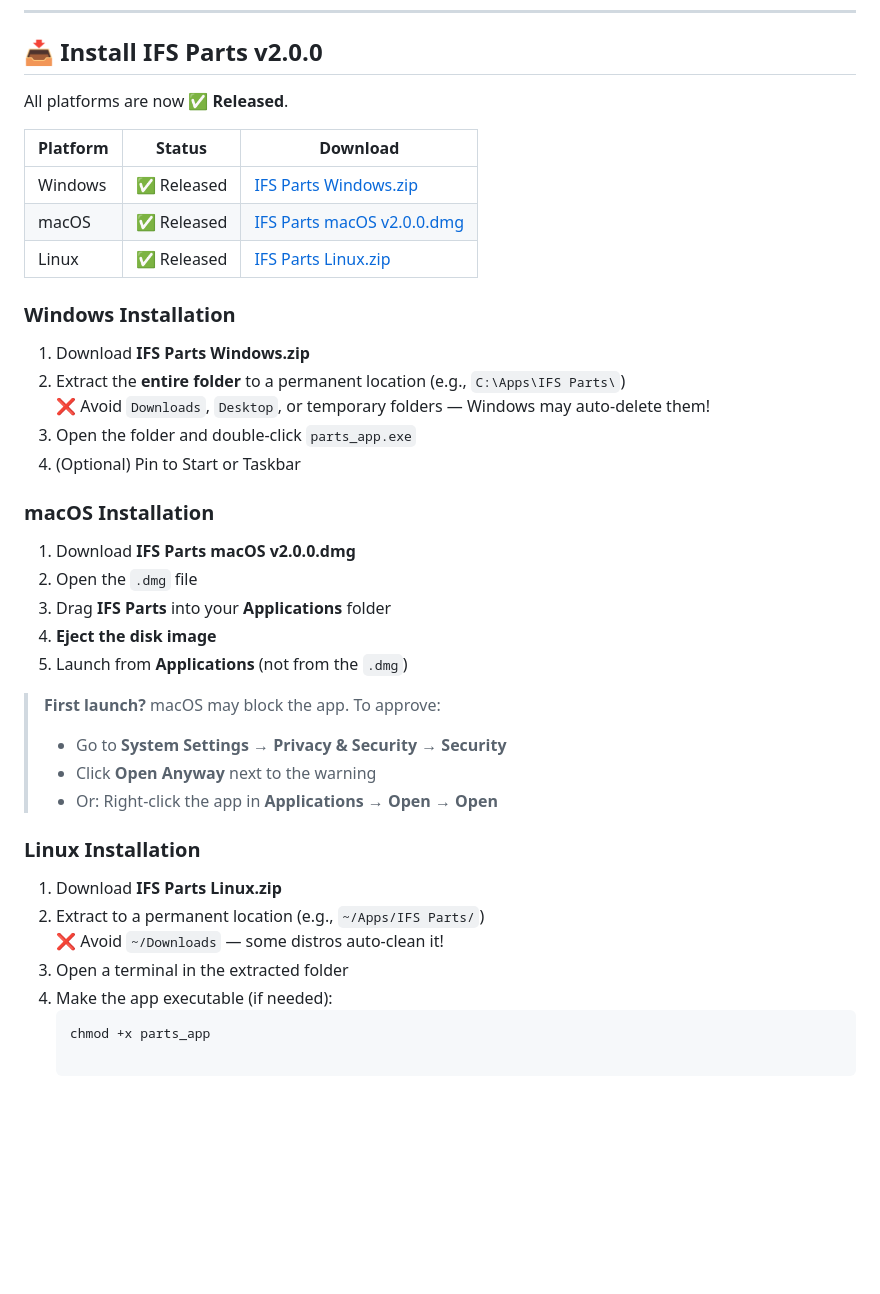
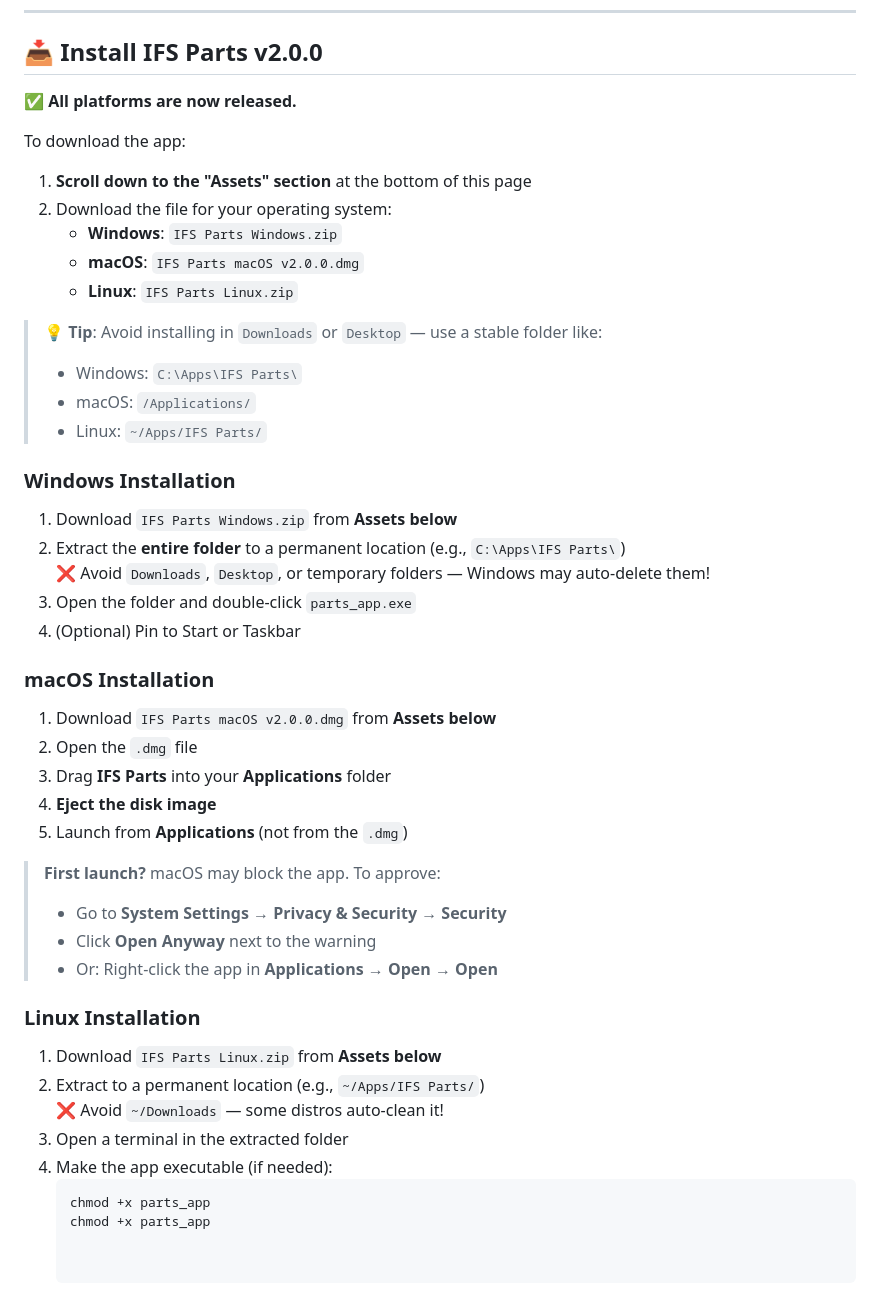
Before and after one commit to fintube61git/ifs-parts-flutter, a Markdown page: README.md, the part around the change. Drawn GitHub-style; blank space fills up the shorter version.

Commit message:
Revise installation instructions for clarity
Updated installation instructions and formatting in README.md.

````diff
--- a/README.md
+++ b/README.md
@@ -68,17 +68,24 @@ Running multiple versions can cause confusion or data conflicts. **Always remove
 
 ## 📥 Install IFS Parts v2.0.0
 
-All platforms are now **✅ Released**.
+✅ **All platforms are now released.**
 
-| Platform | Status     | Download |
-|----------|------------|----------|
-| Windows  | ✅ Released | [IFS Parts Windows.zip](https://github.com/fintube61git/ifs-parts-flutter/releases/tag/v2.0.0) |
-| macOS    | ✅ Released | [IFS Parts macOS v2.0.0.dmg](https://github.com/fintube61git/ifs-parts-flutter/releases/tag/v2.0.0) |
-| Linux    | ✅ Released | [IFS Parts Linux.zip](https://github.com/fintube61git/ifs-parts-flutter/releases/tag/v2.0.0) |
+To download the app:
+
+1. **Scroll down to the "Assets" section** at the bottom of this page
+2. Download the file for your operating system:
+   - **Windows**: `IFS Parts Windows.zip`
+   - **macOS**: `IFS Parts macOS v2.0.0.dmg`
+   - **Linux**: `IFS Parts Linux.zip`
+
+> 💡 **Tip**: Avoid installing in `Downloads` or `Desktop` — use a stable folder like:
+> - Windows: `C:\Apps\IFS Parts\`
+> - macOS: `/Applications/`
+> - Linux: `~/Apps/IFS Parts/`
 
 ### Windows Installation
 
-1. Download **IFS Parts Windows.zip**
+1. Download `IFS Parts Windows.zip` from **Assets below**
 2. Extract the **entire folder** to a permanent location (e.g., `C:\Apps\IFS Parts\`)
    ❌ Avoid `Downloads`, `Desktop`, or temporary folders — Windows may auto-delete them!
 3. Open the folder and double-click `parts_app.exe`
@@ -86,7 +93,7 @@ All platforms are now **✅ Released**.
 
 ### macOS Installation
 
-1. Download **IFS Parts macOS v2.0.0.dmg**
+1. Download `IFS Parts macOS v2.0.0.dmg` from **Assets below**
 2. Open the `.dmg` file
 3. Drag **IFS Parts** into your **Applications** folder
 4. **Eject the disk image**
@@ -99,10 +106,11 @@ All platforms are now **✅ Released**.
 
 ### Linux Installation
 
-1. Download **IFS Parts Linux.zip**
+1. Download `IFS Parts Linux.zip` from **Assets below**
 2. Extract to a permanent location (e.g., `~/Apps/IFS Parts/`)
    ❌ Avoid `~/Downloads` — some distros auto-clean it!
 3. Open a terminal in the extracted folder
 4. Make the app executable (if needed):
    ```bash
    chmod +x parts_app
+   chmod +x parts_app
````
